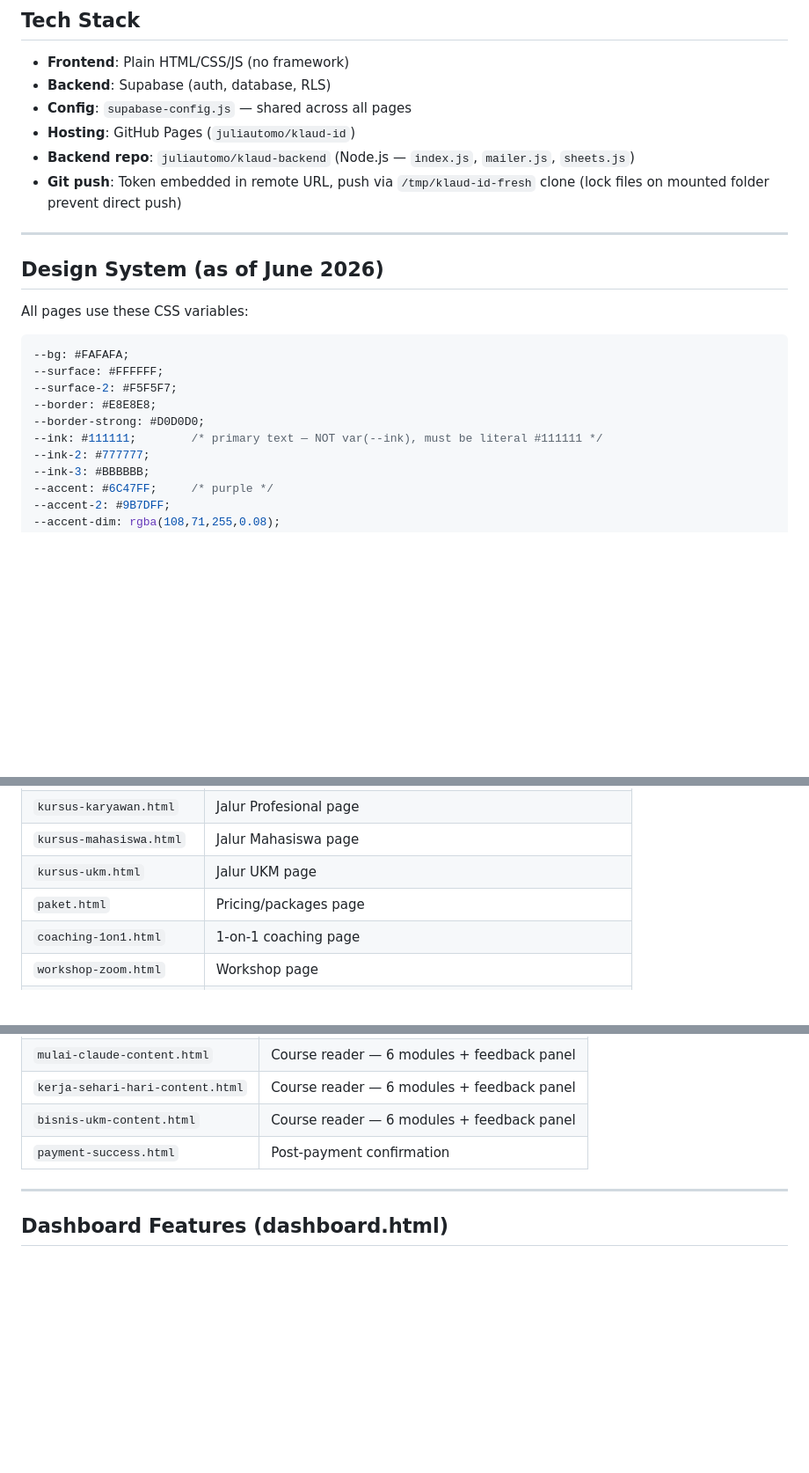
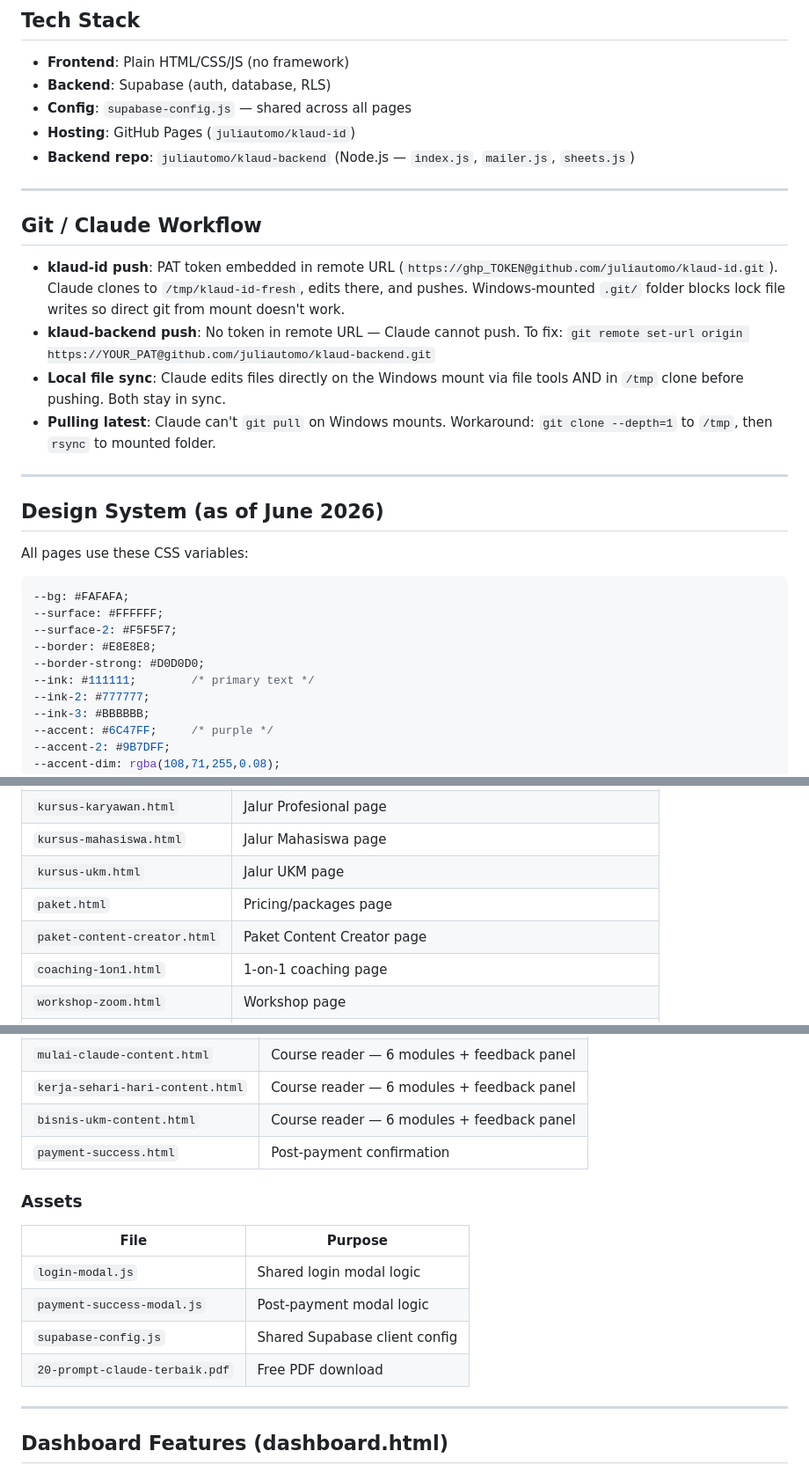
Before and after one commit to juliautomo/belajar-claude, a Markdown page: CONTEXT.md, 3 parts joined by grey strips. Shown at 88% size. Rendered like a GitHub page; blank space fills up the shorter version.

```diff
--- a/CONTEXT.md
+++ b/CONTEXT.md
@@ -12,7 +12,14 @@ Indonesian-language Claude AI learning platform. Users sign up, enroll in course
 - **Config**: `supabase-config.js` — shared across all pages
 - **Hosting**: GitHub Pages (`juliautomo/klaud-id`)
 - **Backend repo**: `juliautomo/klaud-backend` (Node.js — `index.js`, `mailer.js`, `sheets.js`)
-- **Git push**: Token embedded in remote URL, push via `/tmp/klaud-id-fresh` clone (lock files on mounted folder prevent direct push)
+
+---
+
+## Git / Claude Workflow
+- **klaud-id push**: PAT token embedded in remote URL (`https://ghp_TOKEN@github.com/juliautomo/klaud-id.git`). Claude clones to `/tmp/klaud-id-fresh`, edits there, and pushes. Windows-mounted `.git/` folder blocks lock file writes so direct git from mount doesn't work.
+- **klaud-backend push**: No token in remote URL — Claude cannot push. To fix: `git remote set-url origin https://YOUR_PAT@github.com/juliautomo/klaud-backend.git`
+- **Local file sync**: Claude edits files directly on the Windows mount via file tools AND in `/tmp` clone before pushing. Both stay in sync.
+- **Pulling latest**: Claude can't `git pull` on Windows mounts. Workaround: `git clone --depth=1` to `/tmp`, then `rsync` to mounted folder.
 
 ---
 
@@ -24,7 +31,7 @@ All pages use these CSS variables:
 --surface-2: #F5F5F7;
 --border: #E8E8E8;
 --border-strong: #D0D0D0;
---ink: #111111;        /* primary text — NOT var(--ink), must be literal #111111 */
+--ink: #111111;        /* primary text */
 --ink-2: #777777;
 --ink-3: #BBBBBB;
 --accent: #6C47FF;     /* purple */
@@ -73,6 +80,7 @@ All pages use these CSS variables:
 | `kursus-mahasiswa.html` | Jalur Mahasiswa page |
 | `kursus-ukm.html` | Jalur UKM page |
 | `paket.html` | Pricing/packages page |
+| `paket-content-creator.html` | Paket Content Creator page |
 | `coaching-1on1.html` | 1-on-1 coaching page |
 | `workshop-zoom.html` | Workshop page |
 | `coming-soon.html` | Placeholder for unreleased courses |
@@ -87,6 +95,14 @@ All pages use these CSS variables:
 | `kerja-sehari-hari-content.html` | Course reader — 6 modules + feedback panel |
 | `bisnis-ukm-content.html` | Course reader — 6 modules + feedback panel |
 | `payment-success.html` | Post-payment confirmation |
+
+### Assets
+| File | Purpose |
+|------|---------|
+| `login-modal.js` | Shared login modal logic |
+| `payment-success-modal.js` | Post-payment modal logic |
+| `supabase-config.js` | Shared Supabase client config |
+| `20-prompt-claude-terbaik.pdf` | Free PDF download |
 
 ---
 
```
Also changed, not shown: other parts of CONTEXT.md (+34 -9 lines).
